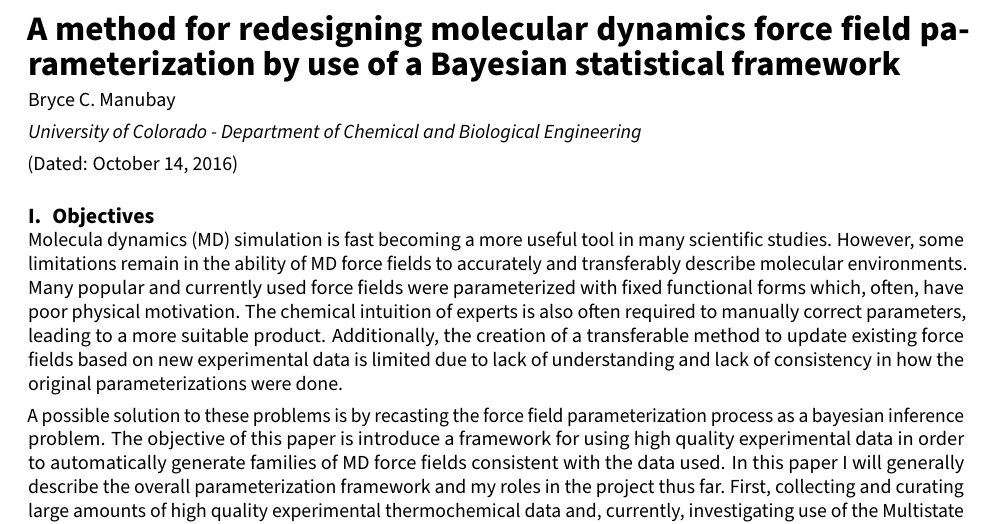
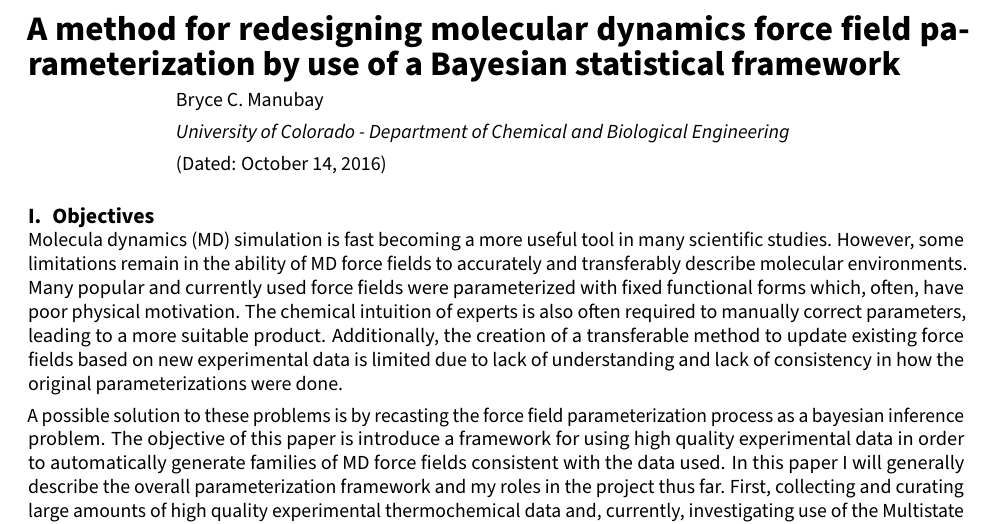
Before and after one commit to bmanubay/Bryces-prelim-exam, a LaTeX paper (report/report_outline.tex): part of page 1 of 5, cut so that both start at the same text. Compiled offline with pdfLaTeX.

Commit message:
More formatting

```diff
--- a/report/report_outline.tex
+++ b/report/report_outline.tex
@@ -118,11 +118,11 @@
 %%%%%%%%%%%%%%%%%%%%%%%%%%%%%%%%%%%%%%%%%%%%%%%%%%%%%%%%%%%%%%%%%%%%%%%%%%%%%%%%
 {\Large \textbf{A method for redesigning molecular dynamics force field parameterization by use of a Bayesian statistical framework}}
 
-\indent Bryce C. Manubay
+\hspace{1 in} Bryce C. Manubay
 
-\indent \textit{University of Colorado - Department of Chemical and Biological Engineering}
+\hspace{1 in} \textit{University of Colorado - Department of Chemical and Biological Engineering}
 
-\indent (Dated: \today)
+\hspace{1 in} (Dated: \today)
 
 
 \section{Objectives}
```
Also changed, not shown: report/report_outline.pdf, 1 other file.
